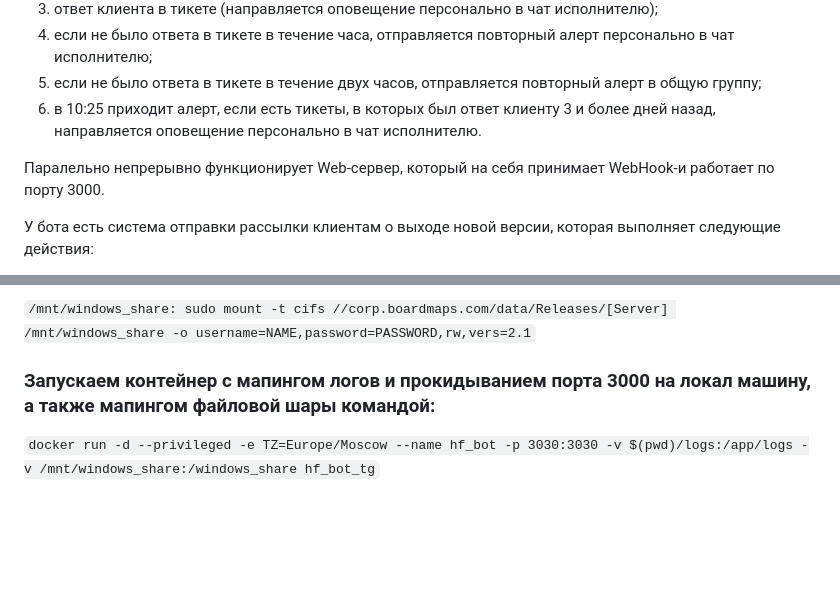
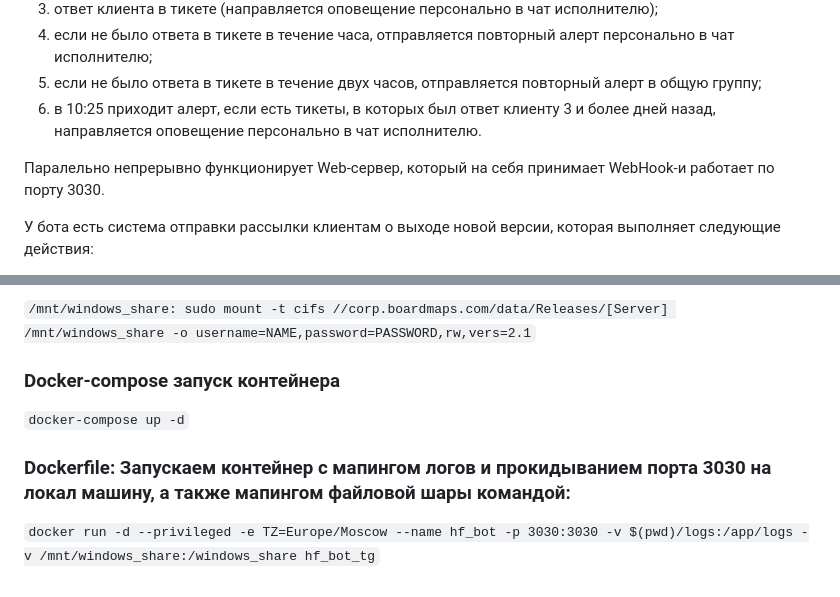
Before and after one commit to NjemTop/Board, a Markdown page: README.md, 2 parts joined by grey strips. Rendered like a GitHub page; blank space fills up the shorter version.

Commit message:
описание

```diff
--- a/README.md
+++ b/README.md
@@ -11,7 +11,7 @@
 5. если не было ответа в тикете в течение двух часов, отправляется повторный алерт в общую группу;
 6. в 10:25 приходит алерт, если есть тикеты, в которых был ответ клиенту 3 и более дней назад, направляется оповещение персонально в чат исполнителю.
 
-Паралельно непрерывно функционирует Web-сервер, который на себя принимает WebHook-и работает по порту 3000.
+Паралельно непрерывно функционирует Web-сервер, который на себя принимает WebHook-и работает по порту 3030.
 
 У бота есть система отправки рассылки клиентам о выходе новой версии, которая выполняет следующие действия:
 
@@ -31,6 +31,10 @@
 
 `/mnt/windows_share: sudo mount -t cifs //corp.boardmaps.com/data/Releases/[Server] /mnt/windows_share -o username=NAME,password=PASSWORD,rw,vers=2.1`
 
-### Запускаем контейнер с мапингом логов и прокидыванием порта 3000 на локал машину, а также мапингом файловой шары командой:
+### Docker-compose запуск контейнера
+
+`docker-compose up -d`
+
+### Dockerfile: Запускаем контейнер с мапингом логов и прокидыванием порта 3030 на локал машину, а также мапингом файловой шары командой:
 
 `docker run -d --privileged -e TZ=Europe/Moscow --name hf_bot -p 3030:3030 -v $(pwd)/logs:/app/logs -v /mnt/windows_share:/windows_share hf_bot_tg`
```
